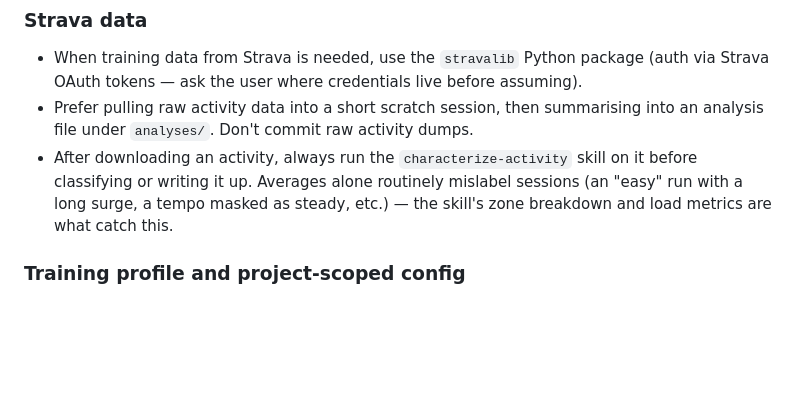
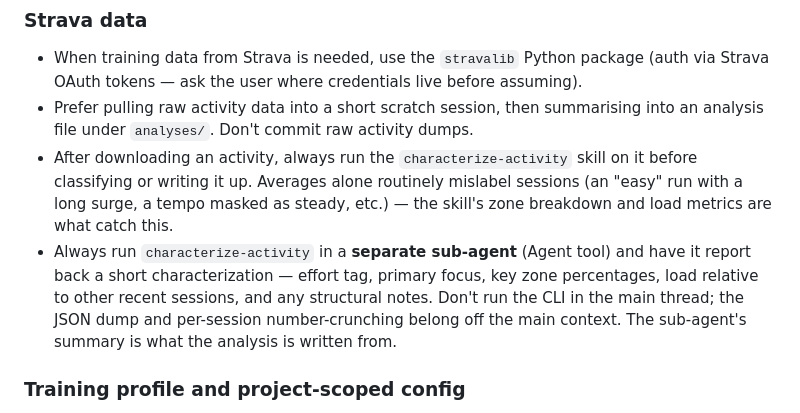
Before and after one commit to akselsson/ClaudeCoach, a Markdown page: CLAUDE.md, the part around the change. GitHub-like rendering; blank space fills up the shorter version.

Commit message:
Require characterize-activity to run in a sub-agent
The characterizer emits a substantial JSON blob and the per-session
number-crunching is exactly the kind of context the main thread should
not absorb. Running it in a sub-agent that reports back a short
summary (effort tag, primary focus, top zone percentages, load,
structure, drift) keeps the main review focused on the cross-session
story while still grounding decisions in the numbers.

- CLAUDE.md: add explicit rule that characterize-activity always runs
  in a sub-agent that reports back a characterization, not the JSON.
- characterize-activity/SKILL.md: lead the Invocation section with the
  sub-agent requirement and a prompt template.
- weekly-training-review/SKILL.md: replace the old "spawn a sub-agent
  only if 3+ structured workouts" rule with "always sub-agent any
  session that needs drilldown" — and skip characterization entirely
  for obvious easy aerobic runs to keep it from being mandatory busywork.

Co-Authored-By: Claude Opus 4.7 (1M context) <noreply@anthropic.com>

```diff
--- a/CLAUDE.md
+++ b/CLAUDE.md
@@ -20,6 +20,7 @@ There is no application code here — Claude is the "runtime." The repo is a str
 - When training data from Strava is needed, use the `stravalib` Python package (auth via Strava OAuth tokens — ask the user where credentials live before assuming).
 - Prefer pulling raw activity data into a short scratch session, then summarising into an analysis file under `analyses/`. Don't commit raw activity dumps.
 - After downloading an activity, always run the `characterize-activity` skill on it before classifying or writing it up. Averages alone routinely mislabel sessions (an "easy" run with a long surge, a tempo masked as steady, etc.) — the skill's zone breakdown and load metrics are what catch this.
+- Always run `characterize-activity` in a **separate sub-agent** (Agent tool) and have it report back a short characterization — effort tag, primary focus, key zone percentages, load relative to other recent sessions, and any structural notes. Don't run the CLI in the main thread; the JSON dump and per-session number-crunching belong off the main context. The sub-agent's summary is what the analysis is written from.
 
 ### Training profile and project-scoped config
 - Project-scoped training settings live in `config/` at the repo root and are checked in. The change history of those files is itself part of the coaching record — when zones shift between blocks or max HR is recalibrated, that's a training event worth a commit message.
```
Also changed, not shown: 2 other files.
